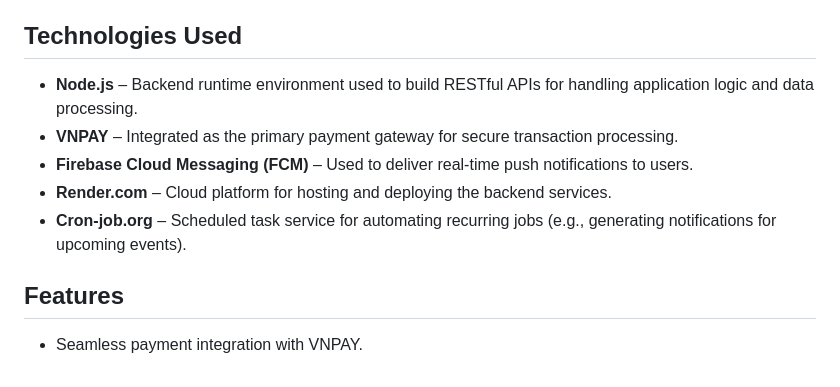
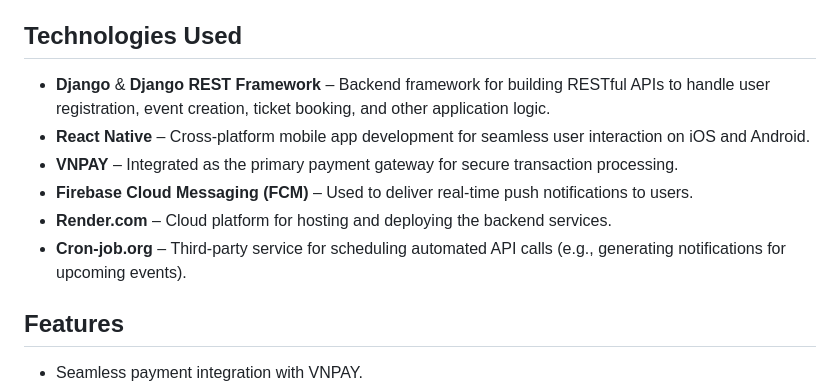
Before and after one commit to NamNguyen1909/EVENT-MANAGEMENT-AND-ONLINE-BOOKING-SYSTEM, a Markdown page: README.md, the part around the change. GitHub-like rendering.

```diff
--- a/README.md
+++ b/README.md
@@ -30,11 +30,12 @@ với nhau trước sự kiện qua chat trực tuyến.
 - Tính năng nổi bật: gợi ý sự kiện dựa trên sở thích, tạo mã giảm giá cho từng nhóm
 khách hàng, và theo dõi xu hướng sự kiện hot.
 ## Technologies Used
-- **Node.js** – Backend runtime environment used to build RESTful APIs for handling application logic and data processing.
+- **Django** & **Django REST Framework** – Backend framework for building RESTful APIs to handle user registration, event creation, ticket booking, and other application logic.
+- **React Native** – Cross-platform mobile app development for seamless user interaction on iOS and Android.
 - **VNPAY** – Integrated as the primary payment gateway for secure transaction processing.
 - **Firebase Cloud Messaging (FCM)** – Used to deliver real-time push notifications to users.
 - **Render.com** – Cloud platform for hosting and deploying the backend services.
-- **Cron-job.org** – Scheduled task service for automating recurring jobs (e.g., generating notifications for upcoming events).
+- **Cron-job.org** – Third-party service for scheduling automated API calls (e.g., generating notifications for upcoming events).
 
 ## Features
 - Seamless payment integration with VNPAY.
```
